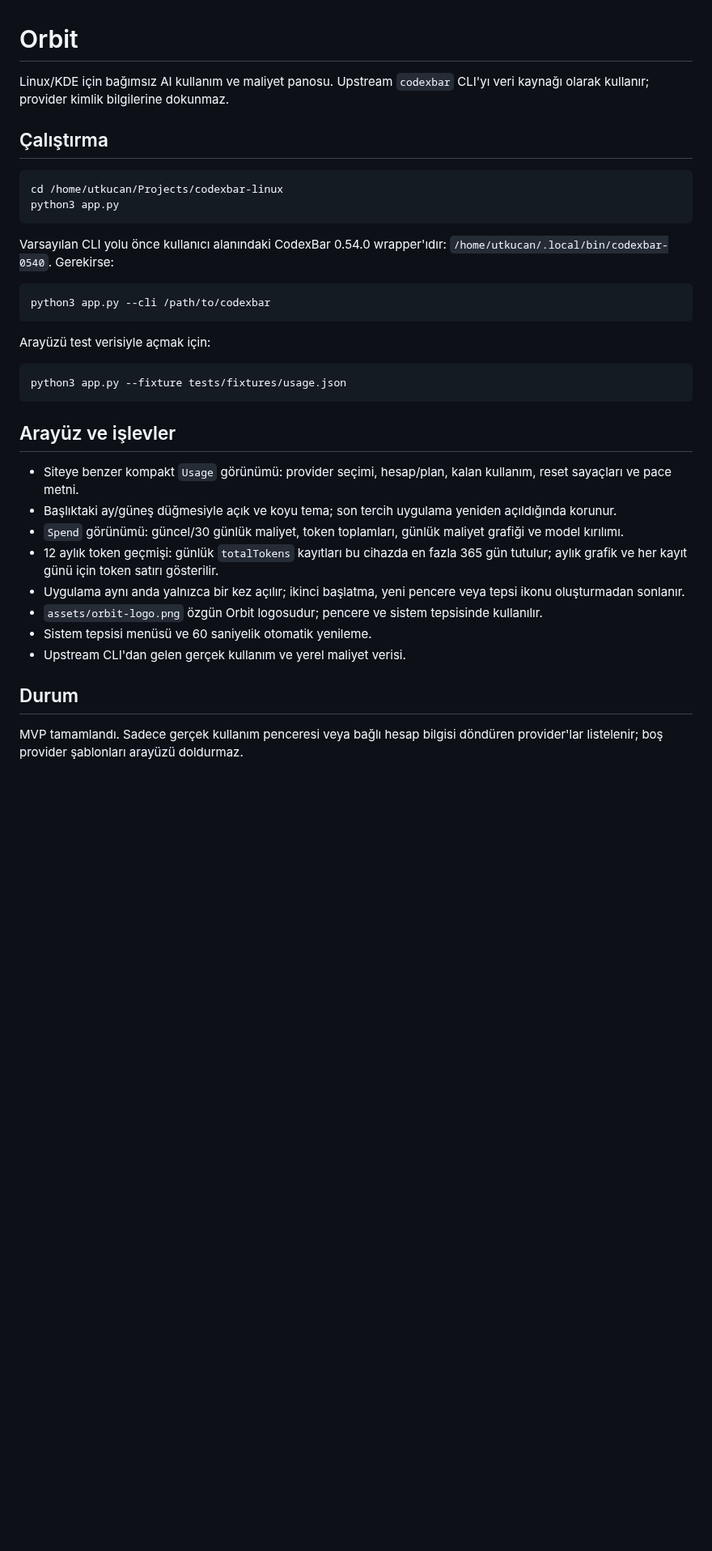
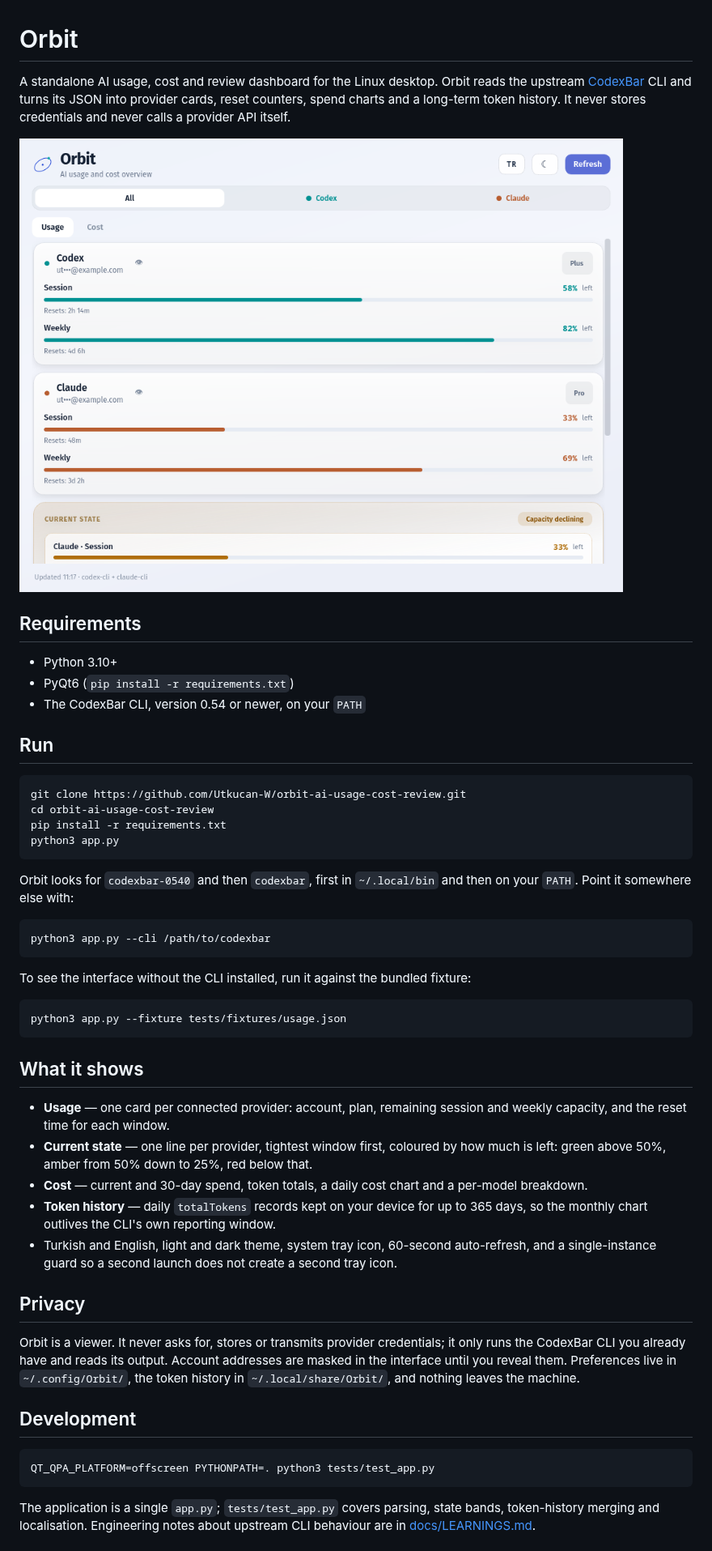
Before and after one commit to Utkucan-W/orbit-ai-usage-cost-review, a Markdown page: README.md, the part around one of its changes. Shown at 81% size. GitHub-like rendering; pictures changed too: docs/screenshot-light.png (added); blank space fills up the shorter version.

````diff
--- a/README.md
+++ b/README.md
@@ -1,47 +1,70 @@
 # Orbit
 
-Linux/KDE için bağımsız AI kullanım ve maliyet panosu. Upstream `codexbar` CLI'yı
-veri kaynağı olarak kullanır; provider kimlik bilgilerine
-dokunmaz.
+A standalone AI usage, cost and review dashboard for the Linux desktop. Orbit
+reads the upstream [CodexBar](https://github.com/steipete/CodexBar) CLI and turns
+its JSON into provider cards, reset counters, spend charts and a long-term token
+history. It never stores credentials and never calls a provider API itself.
 
-## Çalıştırma
+![Orbit in light theme](docs/screenshot-light.png)
+
+## Requirements
+
+- Python 3.10+
+- PyQt6 (`pip install -r requirements.txt`)
+- The CodexBar CLI, version 0.54 or newer, on your `PATH`
+
+## Run
 
 ```bash
-cd /home/utkucan/Projects/codexbar-linux
+git clone https://github.com/Utkucan-W/orbit-ai-usage-cost-review.git
+cd orbit-ai-usage-cost-review
+pip install -r requirements.txt
 python3 app.py
 ```
 
-Varsayılan CLI yolu önce kullanıcı alanındaki CodexBar 0.54.0 wrapper'ıdır:
-`/home/utkucan/.local/bin/codexbar-0540`. Gerekirse:
+Orbit looks for `codexbar-0540` and then `codexbar`, first in `~/.local/bin` and
+then on your `PATH`. Point it somewhere else with:
 
 ```bash
 python3 app.py --cli /path/to/codexbar
 ```
 
-Arayüzü test verisiyle açmak için:
+To see the interface without the CLI installed, run it against the bundled
+fixture:
 
 ```bash
 python3 app.py --fixture tests/fixtures/usage.json
 ```
 
-## Arayüz ve işlevler
+## What it shows
 
-- Siteye benzer kompakt `Usage` görünümü: provider seçimi, hesap/plan, kalan
-  kullanım, reset sayaçları ve pace metni.
-- Başlıktaki ay/güneş düğmesiyle açık ve koyu tema; son tercih uygulama
-  yeniden açıldığında korunur.
-- `Spend` görünümü: güncel/30 günlük maliyet, token toplamları, günlük maliyet
-  grafiği ve model kırılımı.
-- 12 aylık token geçmişi: günlük `totalTokens` kayıtları bu cihazda en fazla
-  365 gün tutulur; aylık grafik ve her kayıt günü için token satırı gösterilir.
-- Uygulama aynı anda yalnızca bir kez açılır; ikinci başlatma, yeni pencere veya
-  tepsi ikonu oluşturmadan sonlanır.
-- `assets/orbit-logo.png` özgün Orbit logosudur; pencere ve sistem
-  tepsisinde kullanılır.
-- Sistem tepsisi menüsü ve 60 saniyelik otomatik yenileme.
-- Upstream CLI'dan gelen gerçek kullanım ve yerel maliyet verisi.
+- **Usage** — one card per connected provider: account, plan, remaining session
+  and weekly capacity, and the reset time for each window.
+- **Current state** — one line per provider, tightest window first, coloured by
+  how much is left: green above 50%, amber from 50% down to 25%, red below that.
+- **Cost** — current and 30-day spend, token totals, a daily cost chart and a
+  per-model breakdown.
+- **Token history** — daily `totalTokens` records kept on your device for up to
+  365 days, so the monthly chart outlives the CLI's own reporting window.
+- Turkish and English, light and dark theme, system tray icon, 60-second
+  auto-refresh, and a single-instance guard so a second launch does not create a
+  second tray icon.
 
-## Durum
+## Privacy
 
-MVP tamamlandı. Sadece gerçek kullanım penceresi veya bağlı hesap bilgisi
-döndüren provider'lar listelenir; boş provider şablonları arayüzü doldurmaz.
+Orbit is a viewer. It never asks for, stores or transmits provider credentials;
+it only runs the CodexBar CLI you already have and reads its output. Account
+addresses are masked in the interface until you reveal them. Preferences live in
+`~/.config/Orbit/`, the token history in `~/.local/share/Orbit/`, and nothing
+leaves the machine.
+
+## Development
+
+```bash
+QT_QPA_PLATFORM=offscreen PYTHONPATH=. python3 tests/test_app.py
+```
+
+The application is a single `app.py`; `tests/test_app.py` covers parsing, state
+bands, token-history merging and localisation. Engineering notes about upstream
+CLI behaviour are in [docs/LEARNINGS.md](docs/LEARNINGS.md).
+
````
Also changed, not shown: other parts of README.md (+9 -0 lines), CONTEXT.md (deleted, +0 -22 lines), CRITIQUE-GATE.md (deleted, +0 -8 lines), CURRENT-STATE.md (deleted, +0 -10 lines), LEARNINGS.md (deleted, +0 -39 lines), TOOL-VERIFICATION-MATRIX.md (deleted, +0 -13 lines), docs/LEARNINGS.md (added, +55 -0 lines), docs/screenshot-dark.png (added), 5 other files.
